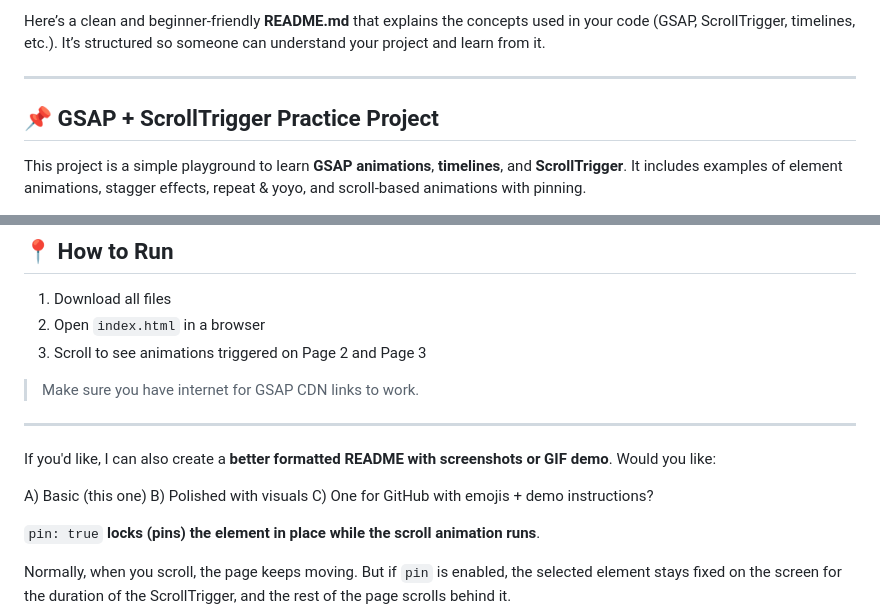
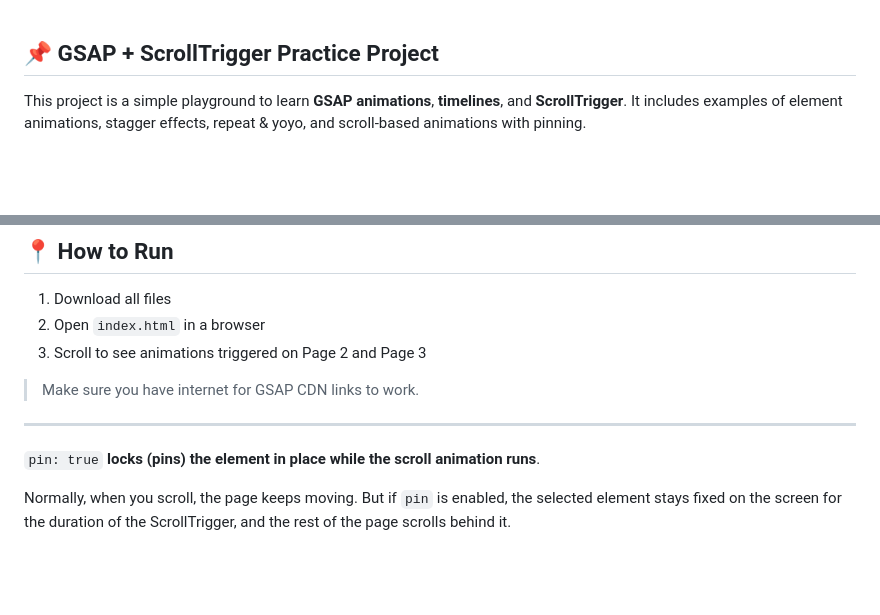
Before and after one commit to rehanpathan650/GSAP, a Markdown page: README.md, 2 parts joined by grey strips. Drawn GitHub-style; blank space fills up the shorter version.

Commit message:
Simplify README content and remove formatting options
Removed introductory text and options for README formatting.

```diff
--- a/README.md
+++ b/README.md
@@ -1,7 +1,3 @@
-Here’s a clean and beginner-friendly **README.md** that explains the concepts used in your code (GSAP, ScrollTrigger, timelines, etc.). It’s structured so someone can understand your project and learn from it.
-
----
-
 ## 📌 GSAP + ScrollTrigger Practice Project
 
 This project is a simple playground to learn **GSAP animations**, **timelines**, and **ScrollTrigger**. It includes examples of element animations, stagger effects, repeat & yoyo, and scroll-based animations with pinning.
@@ -154,14 +150,6 @@ project/
 
 ---
 
-If you'd like, I can also create a **better formatted README with screenshots or GIF demo**.
-Would you like:
-
-A) Basic (this one)
-B) Polished with visuals
-C) One for GitHub with emojis + demo instructions?
-
-
 `pin: true` **locks (pins) the element in place while the scroll animation runs**.
 
 Normally, when you scroll, the page keeps moving. But if `pin` is enabled, the selected element stays fixed on the screen for the duration of the ScrollTrigger, and the rest of the page scrolls behind it.
```
